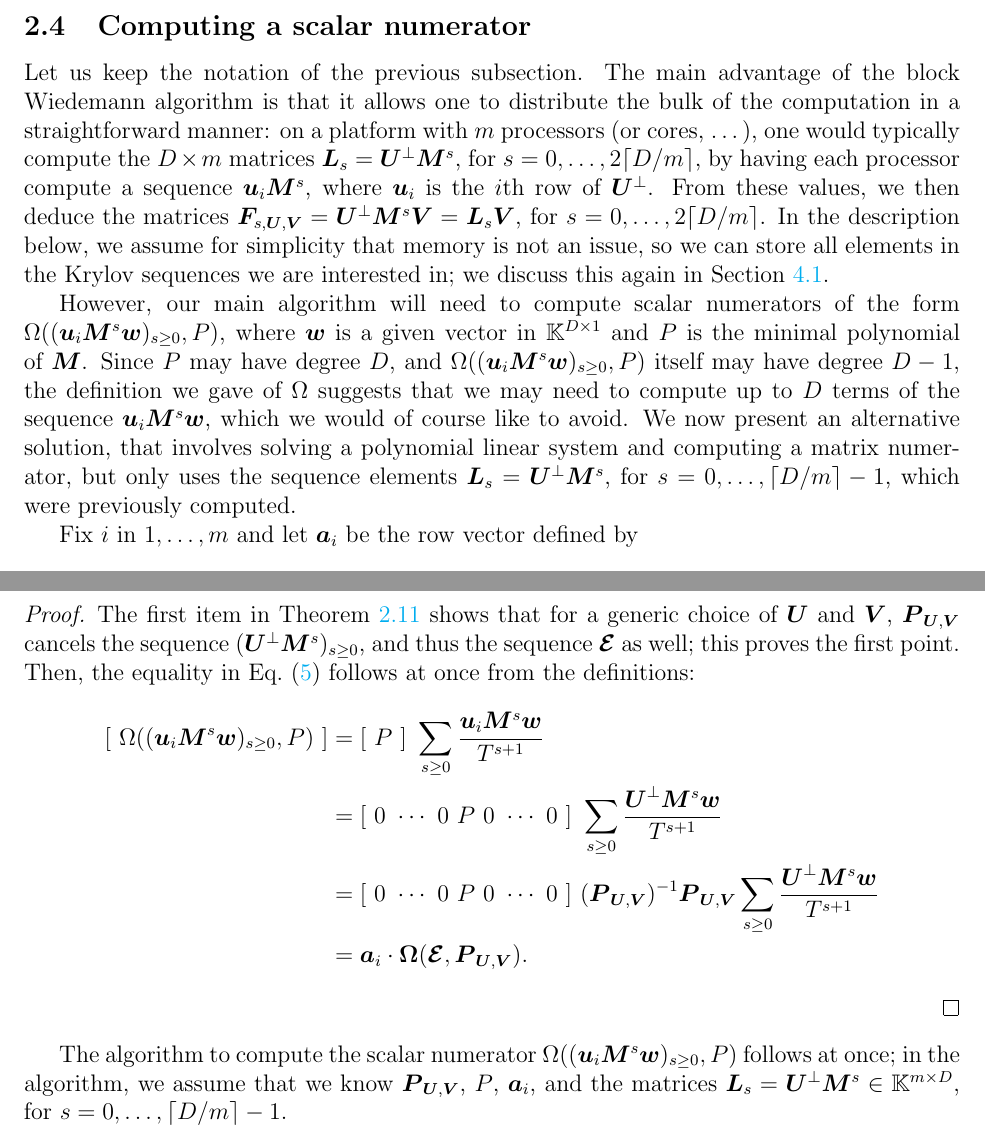
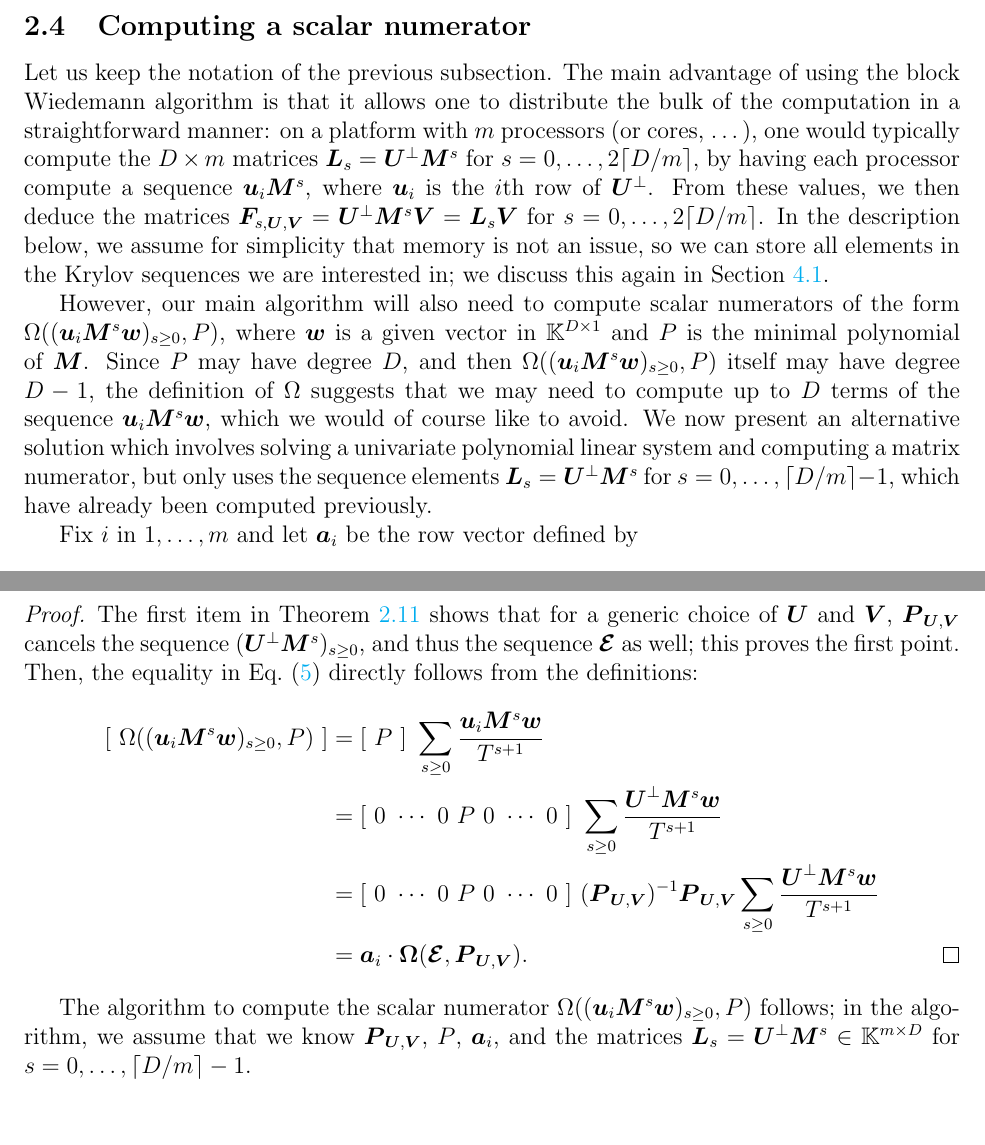
Before and after one commit to ke456/block-sparse-FGLM, a LaTeX thesis (thesis/thesis.tex): two parts of pages 11 and 12 of 37, joined at a grey line, cut so that both start at the same text, the shorter picture padded with empty space. Compiled offline with pdfLaTeX.

Commit message:
reviewed section 2.4

```diff
--- a/thesis/thesis.tex
+++ b/thesis/thesis.tex
@@ -955,32 +955,32 @@ level of logarithmic factors).
 \subsection{Computing a scalar numerator}\label{ssec:scalar_numer}
 
 Let us keep the notation of the previous subsection.  The main
-advantage of the block Wiedemann algorithm is that it allows one to
+advantage of using the block Wiedemann algorithm is that it allows one to
 distribute the bulk of the computation in a straightforward manner: on
 a platform with $m$ processors (or cores, \dots), one would typically
-compute the $D \times m$ matrices $\mat{L}_s=\mU^\perp\mM^s$, for
+compute the $D \times m$ matrices $\mat{L}_s=\mU^\perp\mM^s$ for
 $s=0,\dots,2\lceil D/m \rceil$, by having each processor compute a
 sequence $\row{u}_i \mM^s$, where $\row{u}_i$ is the $i$th row of
 $\mU^\perp$. From these values, we then deduce the matrices
-$\seqelt{s,\mU,\mV}=\mU^\perp \mM^s \mV = \mat{L}_s\mV$, for
+$\seqelt{s,\mU,\mV}=\mU^\perp \mM^s \mV = \mat{L}_s\mV$ for
 $s=0,\dots,2\lceil D/m \rceil$. In the description below, we assume
 for simplicity that memory is not an issue, so we can store all
 elements in the Krylov sequences we are interested in; we discuss this
 again in \cref{ssec:mainalgo}.
 
-However, our main algorithm will need to compute scalar numerators of
+However, our main algorithm will also need to compute scalar numerators of
 the form \sloppy $\Omega((\row{u}_i \mM^s \col{w})_{s \ge 0},
 \minpoly)$, where $\row{w}$ is a given vector in $\K^{D \times 1}$ and
 $\minpoly$ is the minimal polynomial of $\mM$. Since $\minpoly$ may
-have degree $D$, and $\Omega((\row{u}_i \mM^s \col{w})_{s \ge 0},
+have degree $D$, and then $\Omega((\row{u}_i \mM^s \col{w})_{s \ge 0},
 \minpoly)$ itself may have degree $D-1$,
-the definition we gave of $\Omega$ suggests that we
+the definition of $\Omega$ suggests that we
 may need to compute up to $D$ terms of the sequence $\row{u}_i \mM^s
 \col{w}$, which we would of course like to avoid. We now present an
-alternative solution, that involves solving a polynomial linear system
+alternative solution which involves solving a univariate polynomial linear system
 and computing a matrix numerator, but only uses the sequence elements
-$\mat{L}_s= \mU^\perp \mM^s$, for $s=0,\dots,\lceil D/m \rceil-1$,
-which were previously computed.
+$\mat{L}_s= \mU^\perp \mM^s$ for $s=0,\dots,\lceil D/m \rceil-1$,
+which have already been computed previously.
 
 Fix $i$ in $1,\dots,m$ and let $\row{a}_i$ be the row vector defined
 by $$\row{a}_i =[0~\cdots~0~\minpoly~0~\cdots~0]  (\mat{P}_{\mU,\mV})^{-1} ,$$
@@ -1024,19 +1028,20 @@ The first item in \cref{randXY} shows that for a generic choice of
 $\mU$ and $\mV$, $\mat{P}_{\mU,\mV}$ cancels the sequence $(\mU^\perp
 \mM^s)_{s \ge 0}$, and thus the sequence $\mat{\mathcal{E}}$ as well;
 this proves the first point. Then, the equality
-in \cref{eq:OmegaOmega} follows at once from the definitions:
+in \cref{eq:OmegaOmega} directly follows from the definitions:
 \begin{align*}
 [~ \Omega((\row{u}_i \mM^s \col{w})_{s \ge 0}, \minpoly)~]  &= [~\minpoly~]\ \sum_{s \ge 0} \frac{\row{u}_i \mM^s \col{w}}{T^{s+1}}\\
 &=  [~0~\cdots~0~\minpoly~0~\cdots~0~]\  \sum_{s \ge 0} \frac{\mat{U}^\perp \mM^s \col{w}}{T^{s+1}}\\
 &=  [~0~\cdots~0~\minpoly~0~\cdots~0~]\ (\mat{P}_{\mU,\mV})^{-1} \mat{P}_{\mU,\mV} \sum_{s \ge 0} \frac{\mat{U}^\perp \mM^s \col{w}}{T^{s+1}}\\
 &=  \row{a}_i\cdot \mat{\Omega}(\mat{\mathcal{E}}, \mat{P}_{\mU,\mV}).
+\qedhere
 \end{align*}
 \end{proof}
 
 The algorithm to compute the scalar numerator $\Omega((\row{u}_i \mM^s
-\col{w})_{s \ge 0}, \minpoly)$ follows at once; in the algorithm, we
+\col{w})_{s \ge 0}, \minpoly)$ follows; in the algorithm, we
 assume that we know $\mat{P}_{\mU,\mV}$, $P$, $\row{a}_i$, and the
-matrices $\mat{L}_s=\mU^\perp \mM^s \in \K^{m \times D}$, for
+matrices $\mat{L}_s=\mU^\perp \mM^s \in \K^{m \times D}$ for
 $s=0,\dots,\lceil D/m \rceil-1$.
 
 \begin{algorithm}[H]
```
Also changed, not shown: thesis/thesis.tex (18 more changed lines).
